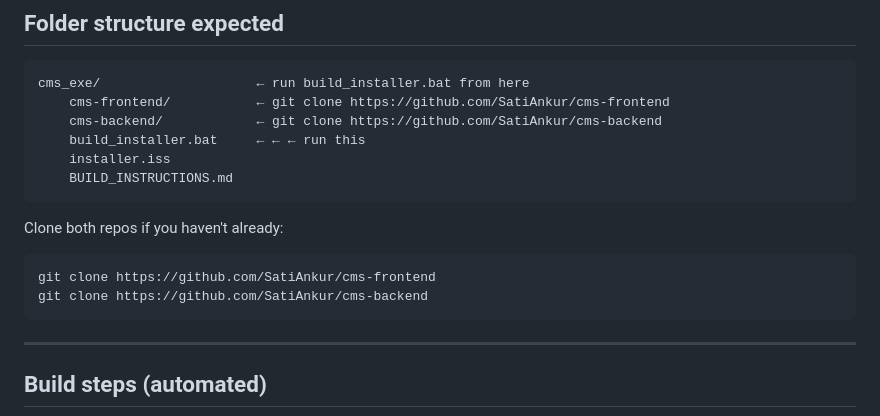
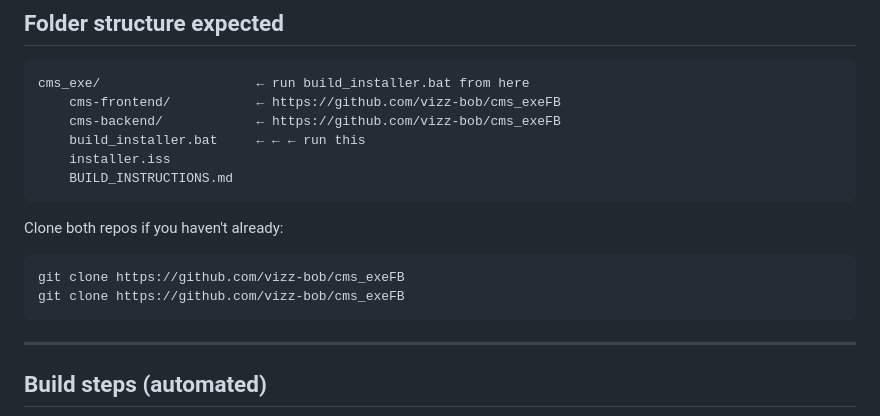
Before and after one commit to vizz-bob/cms_exeFB, a Markdown page: BUILD_INSTRUCTIONS.md, the part around the change. Rendered like a GitHub page.

Commit message:
Change git clone URLs in BUILD_INSTRUCTIONS.md
Updated repository links for frontend and backend in build instructions.

````diff
--- a/BUILD_INSTRUCTIONS.md
+++ b/BUILD_INSTRUCTIONS.md
@@ -46,8 +46,8 @@ When launched, `CMS_Server.exe`:
 
 ```
 cms_exe/                    ← run build_installer.bat from here
-    cms-frontend/           ← git clone https://github.com/SatiAnkur/cms-frontend
-    cms-backend/            ← git clone https://github.com/SatiAnkur/cms-backend
+    cms-frontend/           ← https://github.com/vizz-bob/cms_exeFB
+    cms-backend/            ← https://github.com/vizz-bob/cms_exeFB
     build_installer.bat     ← ← ← run this
     installer.iss
     BUILD_INSTRUCTIONS.md
@@ -56,8 +56,8 @@ cms_exe/                    ← run build_installer.bat from here
 Clone both repos if you haven't already:
 
 ```bat
-git clone https://github.com/SatiAnkur/cms-frontend
-git clone https://github.com/SatiAnkur/cms-backend
+git clone https://github.com/vizz-bob/cms_exeFB
+git clone https://github.com/vizz-bob/cms_exeFB
 ```
 
 ---
````
